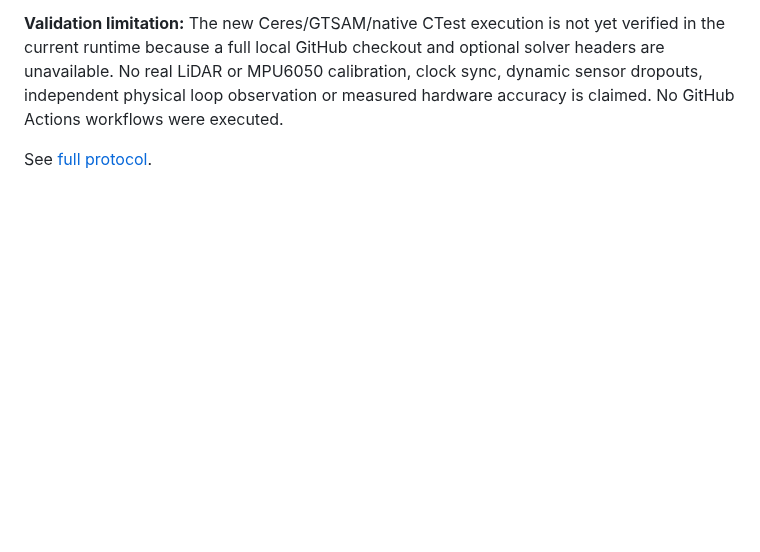
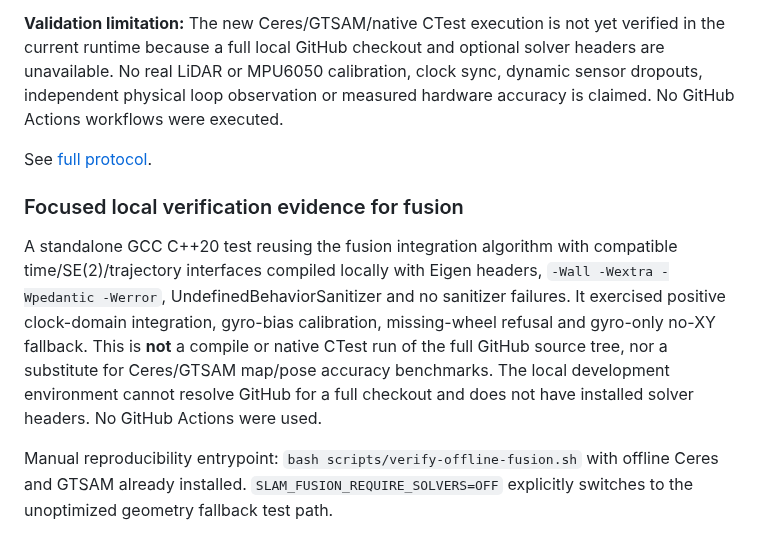
Before and after one commit to civcode/2d-fusion-slam, a Markdown page: docs/implementation-status.md, the part around the change. Drawn GitHub-style; blank space fills up the shorter version.

Commit message:
docs(status): record isolated C++ fusion sanitizer test and native solver verification gap

```diff
--- a/docs/implementation-status.md
+++ b/docs/implementation-status.md
@@ -596,3 +596,20 @@ physical loop observation or measured hardware accuracy is claimed.
 No GitHub Actions workflows were executed.
 
 See [full protocol](offline-fusion.md).
+
+
+### Focused local verification evidence for fusion
+
+A standalone GCC C++20 test reusing the fusion integration algorithm with
+compatible time/SE(2)/trajectory interfaces compiled locally with Eigen
+headers, `-Wall -Wextra -Wpedantic -Werror`, UndefinedBehaviorSanitizer
+and no sanitizer failures. It exercised positive clock-domain integration,
+gyro-bias calibration, missing-wheel refusal and gyro-only no-XY fallback.
+This is **not** a compile or native CTest run of the full GitHub source tree,
+nor a substitute for Ceres/GTSAM map/pose accuracy benchmarks. The local
+development environment cannot resolve GitHub for a full checkout and does
+not have installed solver headers. No GitHub Actions were used.
+
+Manual reproducibility entrypoint: `bash scripts/verify-offline-fusion.sh`
+with offline Ceres and GTSAM already installed. `SLAM_FUSION_REQUIRE_SOLVERS=OFF`
+explicitly switches to the unoptimized geometry fallback test path.
```
